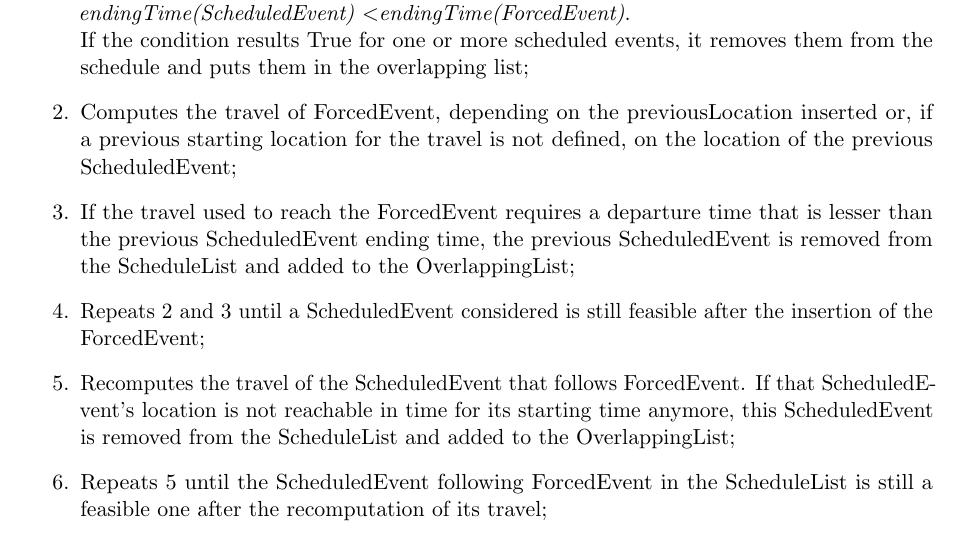
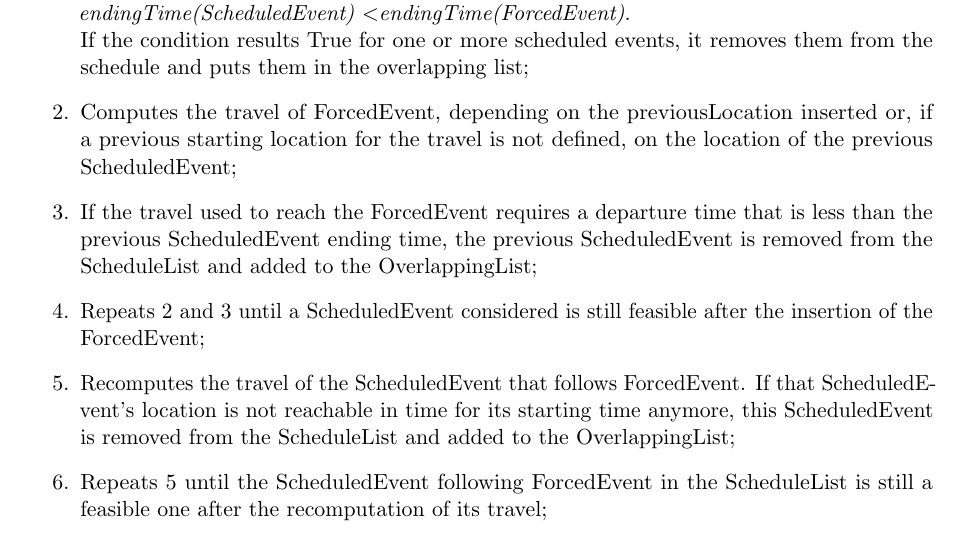
Before and after one commit to JustSalva/MelziPinaSalvadore, a LaTeX document (DD/DD.tex, which reads DD/3-AlgorithmDesign/swap_events.tex): part of page 33 of 54, cut so that both start at the same text. Compiled offline with pdfLaTeX.

Commit message:
typo fixed

```diff
--- a/DD/3-AlgorithmDesign/swap_events.tex
+++ b/DD/3-AlgorithmDesign/swap_events.tex
@@ -13,7 +13,7 @@ To explain it we will use the following terms:
 or \\ \textit{startingTime(ForcedEvent) \textless startingTime(ScheduledEvent) AND \\endingTime(ScheduledEvent) \textless endingTime(ForcedEvent)}. \\
 	If the condition results True for one or more scheduled events, it removes them from the schedule and puts them in the overlapping list;
 	\item Computes the travel of ForcedEvent, depending on the previousLocation inserted or, if a previous starting location for the travel is not defined, on the location of the previous ScheduledEvent;
-	\item If the travel used to reach the ForcedEvent requires a departure time that is lesser than the previous ScheduledEvent ending time, the previous ScheduledEvent is removed from the ScheduleList and added to the OverlappingList;
+	\item If the travel used to reach the ForcedEvent requires a departure time that is less than the previous ScheduledEvent ending time, the previous ScheduledEvent is removed from the ScheduleList and added to the OverlappingList;
 	\item Repeats 2 and 3 until a ScheduledEvent considered is still feasible after the insertion of the ForcedEvent;
 	\item Recomputes the travel of the ScheduledEvent that follows ForcedEvent. If that ScheduledEvent's location is not reachable in time for its starting time anymore, this ScheduledEvent is removed from the ScheduleList and added to the OverlappingList;
 	\item Repeats 5 until the ScheduledEvent following ForcedEvent in the ScheduleList is still a feasible one after the recomputation of its travel;
```
